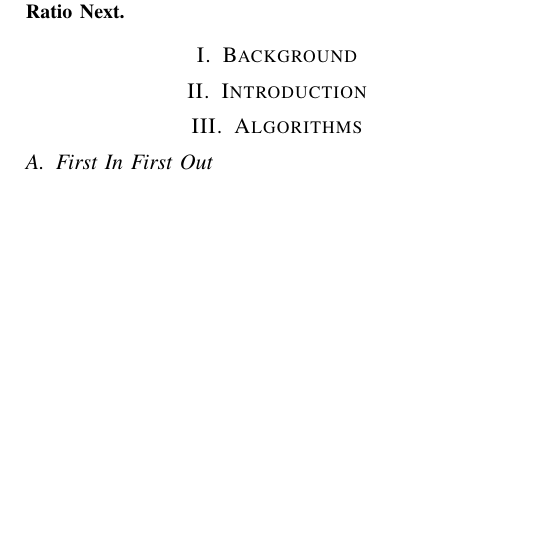
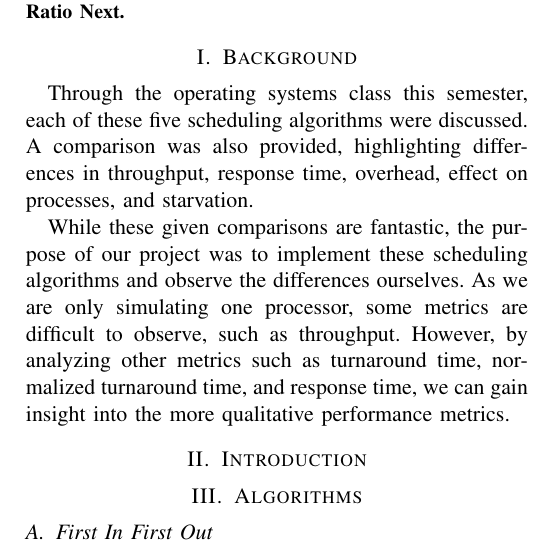
Before and after one commit to cs3800-project/mini-scheduler, a LaTeX paper (report.tex): part of one column of page 1 of 2, cut so that both start at the same text, the shorter picture padded with empty space. Compiled offline with pdfLaTeX.

Commit message:
Add basic background

```diff
--- a/report.tex
+++ b/report.tex
@@ -43,7 +43,9 @@ This work explores the advantages and disadvantages of using particular scheduli
 \end{abstract}
 
 \section{Background}
+Through the operating systems class this semester, each of these five scheduling algorithms were discussed. A comparison was also provided, highlighting differences in throughput, response time, overhead, effect on processes, and starvation.
 
+While these given comparisons are fantastic, the purpose of our project was to implement these scheduling algorithms and observe the differences ourselves. As we are only simulating one processor, some metrics are difficult to observe, such as throughput. However, by analyzing other metrics such as turnaround time, normalized turnaround time, and response time, we can gain insight into the more qualitative performance metrics.
 
 \section{Introduction}
 
```
